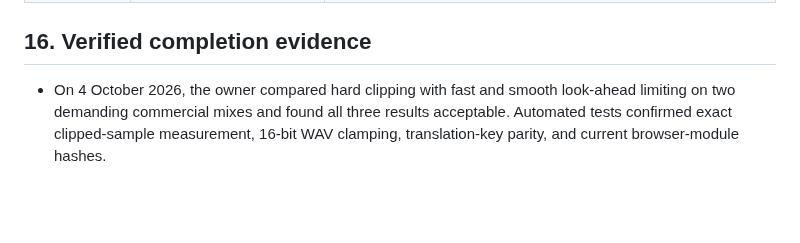
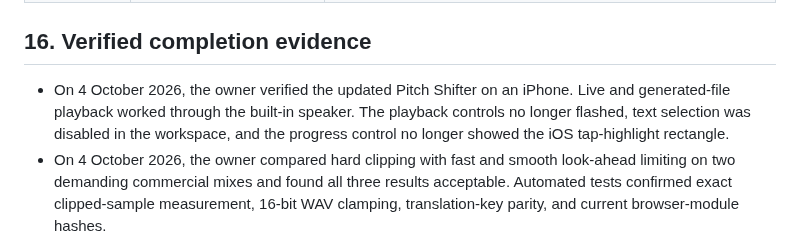
Before and after one commit to volo1st/volo1st.github.io, a Markdown page: plan.md, the part around the change. Drawn GitHub-style; blank space fills up the shorter version.

Commit message:
Record Pitch Shifter mobile verification

```diff
--- a/plan.md
+++ b/plan.md
@@ -570,6 +570,7 @@ The approved icon family uses abstract monoline and bar symbols. Each icon uses
 
 ## 16. Verified completion evidence
 
+- On 4 October 2026, the owner verified the updated Pitch Shifter on an iPhone. Live and generated-file playback worked through the built-in speaker. The playback controls no longer flashed, text selection was disabled in the workspace, and the progress control no longer showed the iOS tap-highlight rectangle.
 - On 4 October 2026, the owner compared hard clipping with fast and smooth look-ahead limiting on two demanding commercial mixes and found all three results acceptable. Automated tests confirmed exact clipped-sample measurement, 16-bit WAV clamping, translation-key parity, and current browser-module hashes.
 - On 3 October 2026, the owner verified live preview and shifted WAV export through the deployed HTTPS site. The same 246-second, 48 kHz stereo file completed in approximately 2 seconds on an iPhone 16 Pro and 1.83 seconds on a Mac Studio with an M1 Max.
 - On 3 October 2026, the owner approved the pitch-shifter product boundary, direct semitone control, build-free dependency policy, algorithm comparison, WAV baseline, and staged key-recognition and MP3 extensions.
```
